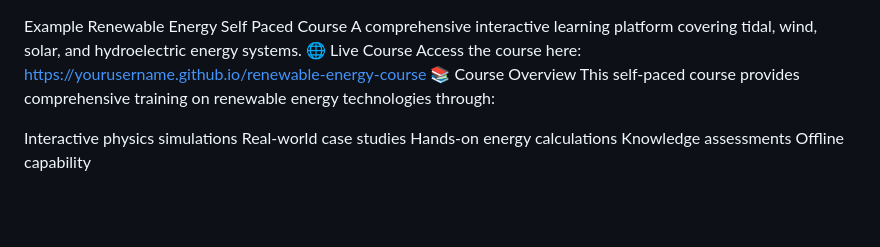
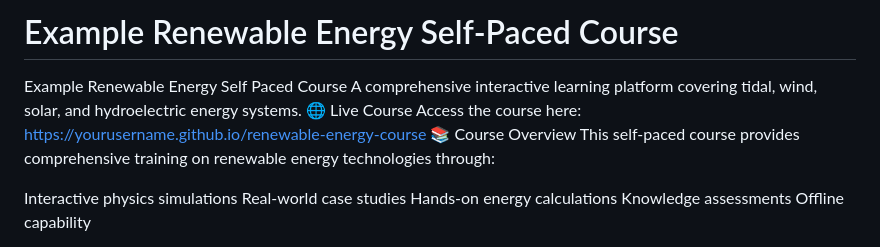
Before and after one commit to MoJoMoon/renewable-energy-example, a Markdown page: README.md, the part around the change. Rendered like a GitHub page; blank space fills up the shorter version.

```diff
--- a/README.md
+++ b/README.md
@@ -1,7 +1,9 @@
+# Example Renewable Energy Self-Paced Course
+
 Example Renewable Energy Self Paced Course
 A comprehensive interactive learning platform covering tidal, wind, solar, and hydroelectric energy systems.
 🌐 Live Course
-Access the course here: https://yourusername.github.io/renewable-energy-course
+Access the course here: [https://yourusername.github.io/renewable-energy-course](https://mojomoon.github.io/renewable-energy-example/)
 📚 Course Overview
 This self-paced course provides comprehensive training on renewable energy technologies through:
 
```
